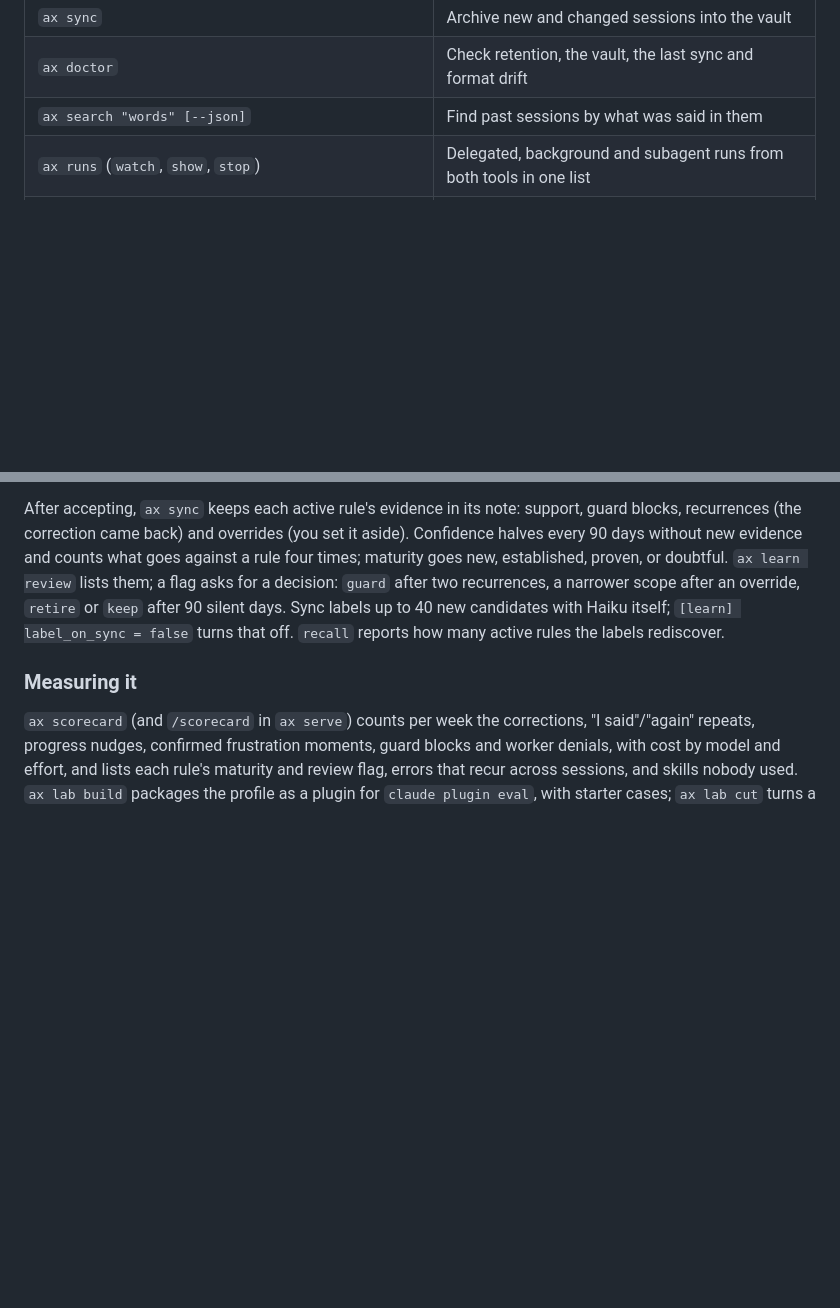
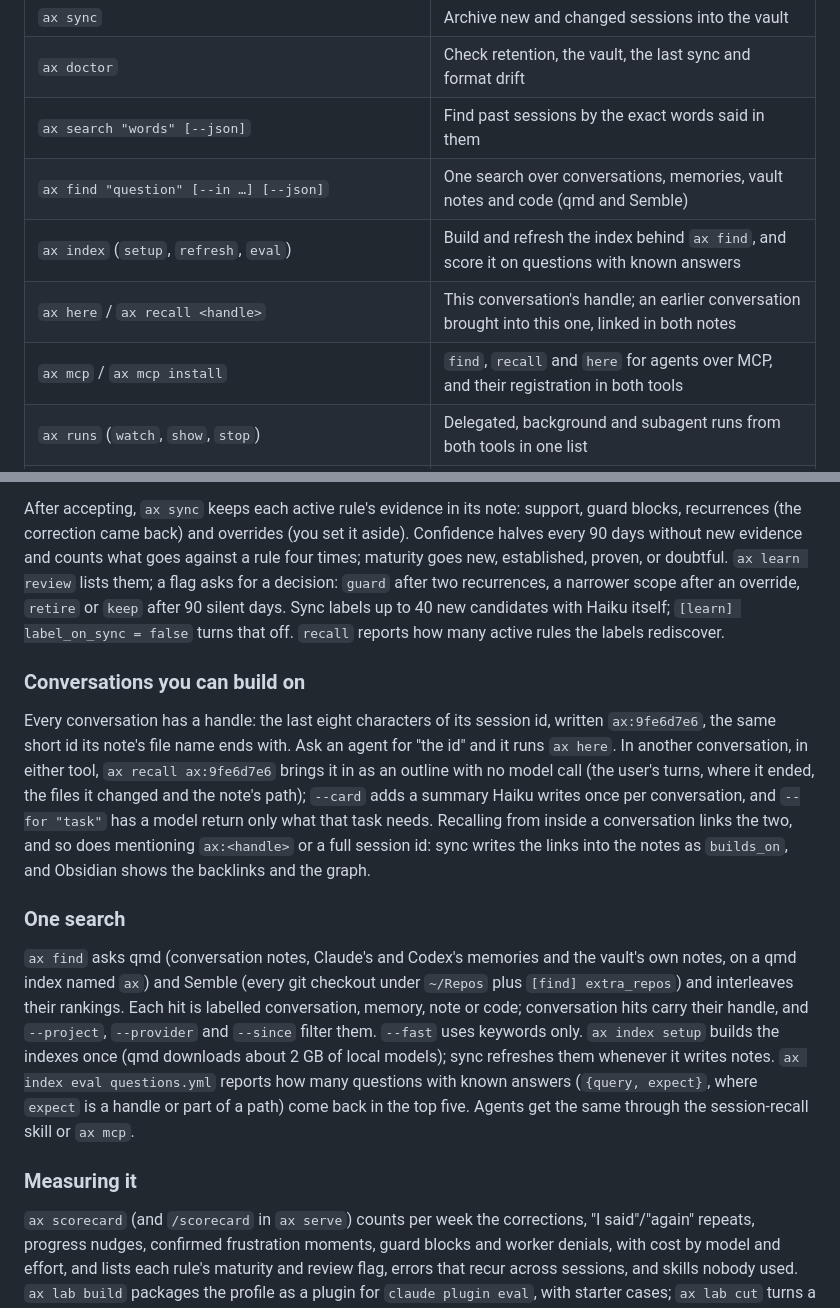
Before and after one commit to EssenceSentry/agent-skills, a Markdown page: README.md, 2 parts joined by grey strips. GitHub-like rendering; blank space fills up the shorter version.

Commit message:
Document handles, recall, links and ax find in the README
The README listed only ax search for finding past work.

```diff
--- a/README.md
+++ b/README.md
@@ -29,7 +29,11 @@ take effect at once; after a change to the dependencies, run the same command wi
 | --- | --- |
 | `ax sync` | Archive new and changed sessions into the vault |
 | `ax doctor` | Check retention, the vault, the last sync and format drift |
-| `ax search "words" [--json]` | Find past sessions by what was said in them |
+| `ax search "words" [--json]` | Find past sessions by the exact words said in them |
+| `ax find "question" [--in …] [--json]` | One search over conversations, memories, vault notes and code (qmd and Semble) |
+| `ax index` (`setup`, `refresh`, `eval`) | Build and refresh the index behind `ax find`, and score it on questions with known answers |
+| `ax here` / `ax recall <handle>` | This conversation's handle; an earlier conversation brought into this one, linked in both notes |
+| `ax mcp` / `ax mcp install` | `find`, `recall` and `here` for agents over MCP, and their registration in both tools |
 | `ax runs` (`watch`, `show`, `stop`) | Delegated, background and subagent runs from both tools in one list |
 | `ax exp` (`init`, `propose`, `list`, `start`, `finish`, `abandon`) | Research campaigns whose experiments must pass a value gate |
 | `ax usage` / `ax usage guard` | Allowance left per tool and window, a forecast to reset, and a guard for scripts (exit 0 safe, 1 below, 69 unknown) |
@@ -133,6 +137,32 @@ days. Sync labels up to 40 new candidates with Haiku itself; `[learn] label_on_s
 false` turns that off.
 `recall` reports how many active rules the labels rediscover.
 
+### Conversations you can build on
+
+Every conversation has a handle: the last eight characters of its session id,
+written `ax:9fe6d7e6`, the same short id its note's file name ends with. Ask an
+agent for "the id" and it runs `ax here`. In another conversation, in either
+tool, `ax recall ax:9fe6d7e6` brings it in as an outline with no model call (the
+user's turns, where it ended, the files it changed and the note's path);
+`--card` adds a summary Haiku writes once per conversation, and `--for "task"`
+has a model return only what that task needs. Recalling from inside a
+conversation links the two, and so does mentioning `ax:<handle>` or a full
+session id: sync writes the links into the notes as `builds_on`, and Obsidian
+shows the backlinks and the graph.
+
+### One search
+
+`ax find` asks qmd (conversation notes, Claude's and Codex's memories and the
+vault's own notes, on a qmd index named `ax`) and Semble (every git checkout
+under `~/Repos` plus `[find] extra_repos`) and interleaves their rankings. Each
+hit is labelled conversation, memory, note or code; conversation hits carry
+their handle, and `--project`, `--provider` and `--since` filter them. `--fast`
+uses keywords only. `ax index setup` builds the indexes once (qmd downloads
+about 2 GB of local models); sync refreshes them whenever it writes notes.
+`ax index eval questions.yml` reports how many questions with known answers
+(`{query, expect}`, where `expect` is a handle or part of a path) come back in
+the top five. Agents get the same through the session-recall skill or `ax mcp`.
+
 ### Measuring it
 
 `ax scorecard` (and `/scorecard` in `ax serve`) counts per week the corrections,
```
